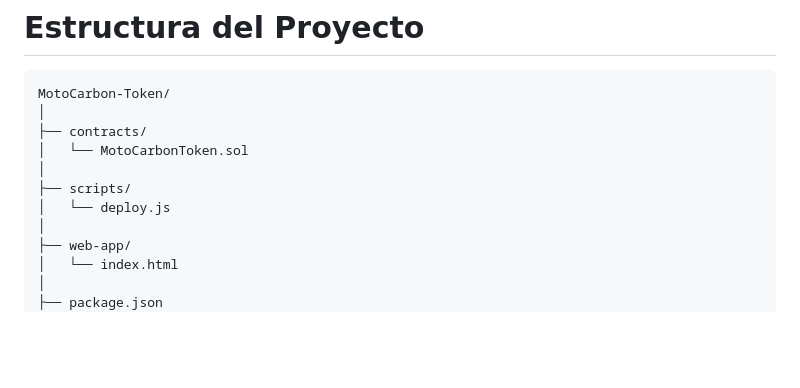
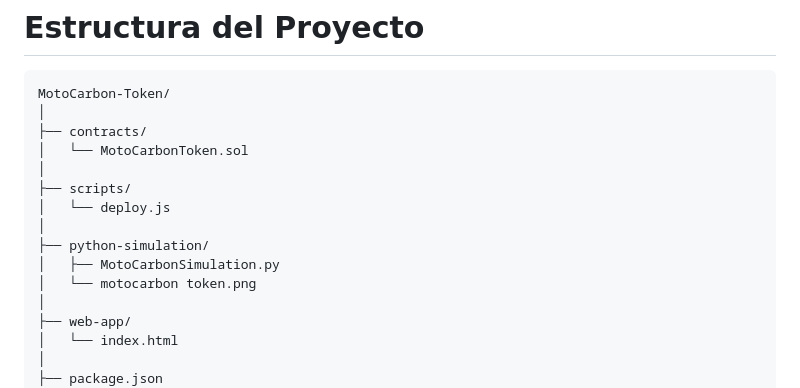
Before and after one commit to renzocubasg-oss/MotoCarbon-Token, a Markdown page: README.md, the part around the change. Rendered like a GitHub page; blank space fills up the shorter version.

```diff
--- a/README.md
+++ b/README.md
@@ -63,6 +63,10 @@ MotoCarbon-Token/
 │
 ├── scripts/
 │   └── deploy.js
+│
+├── python-simulation/
+│   ├── MotoCarbonSimulation.py
+│   └── motocarbon token.png
 │
 ├── web-app/
 │   └── index.html
```
